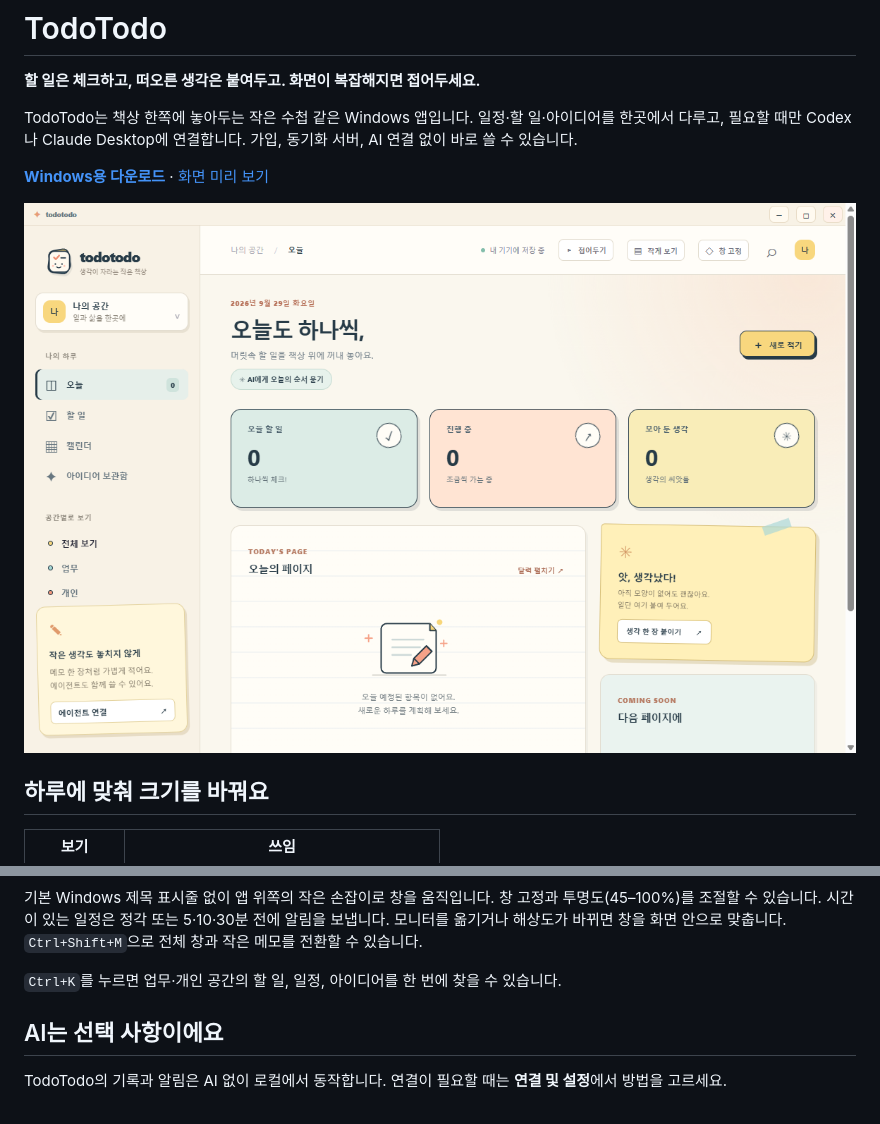
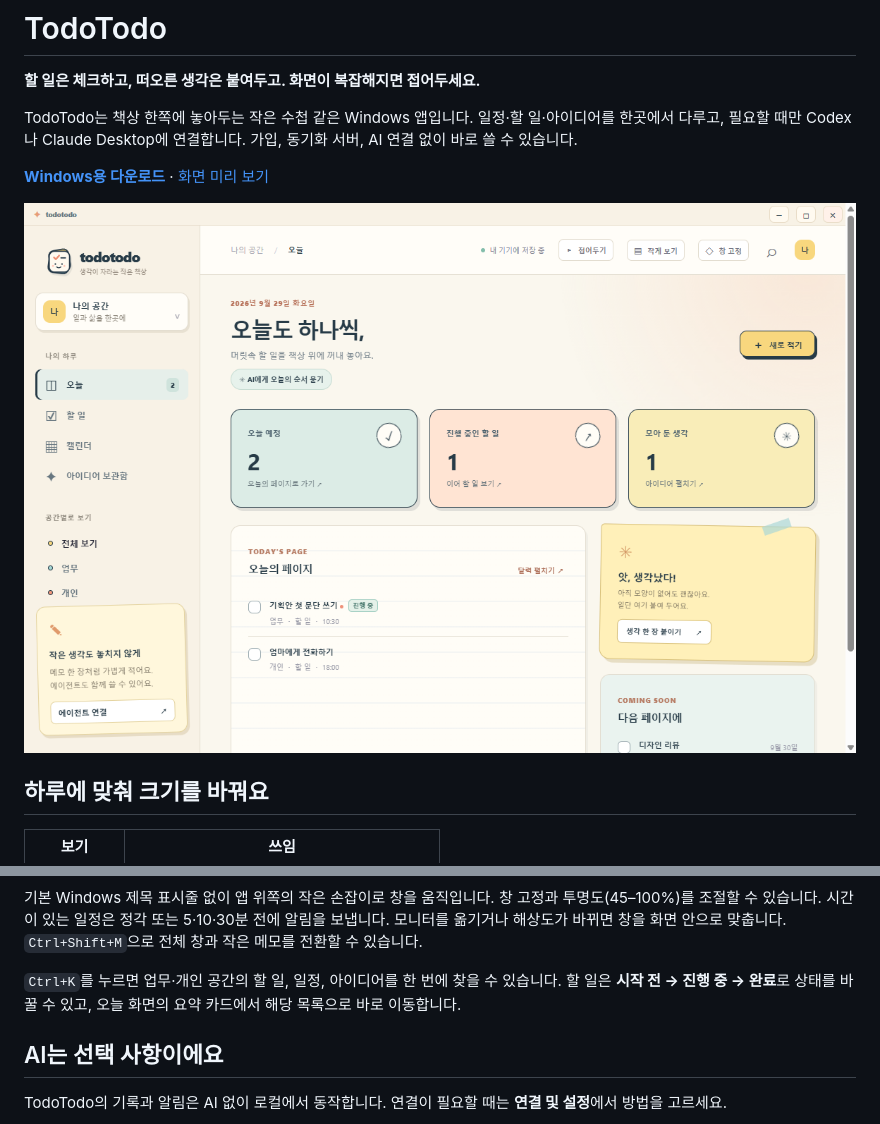
Before and after one commit to sukoji/todotodo, a Markdown page: README.md, 2 parts joined by grey strips. GitHub-like rendering; pictures changed too: docs/screenshot.png.

```diff
--- a/README.md
+++ b/README.md
@@ -23,6 +23,7 @@ TodoTodo는 책상 한쪽에 놓아두는 작은 수첩 같은 Windows 앱입니
 기본 Windows 제목 표시줄 없이 앱 위쪽의 작은 손잡이로 창을 움직입니다. 창 고정과 투명도(45–100%)를 조절할 수 있습니다. 시간이 있는 일정은 정각 또는 5·10·30분 전에 알림을 보냅니다. 모니터를 옮기거나 해상도가 바뀌면 창을 화면 안으로 맞춥니다. `Ctrl+Shift+M`으로 전체 창과 작은 메모를 전환할 수 있습니다.
 
 `Ctrl+K`를 누르면 업무·개인 공간의 할 일, 일정, 아이디어를 한 번에 찾을 수 있습니다.
+할 일은 **시작 전 → 진행 중 → 완료**로 상태를 바꿀 수 있고, 오늘 화면의 요약 카드에서 해당 목록으로 바로 이동합니다.
 
 ## AI는 선택 사항이에요
 
```
Also changed, not shown: 8 other files.
